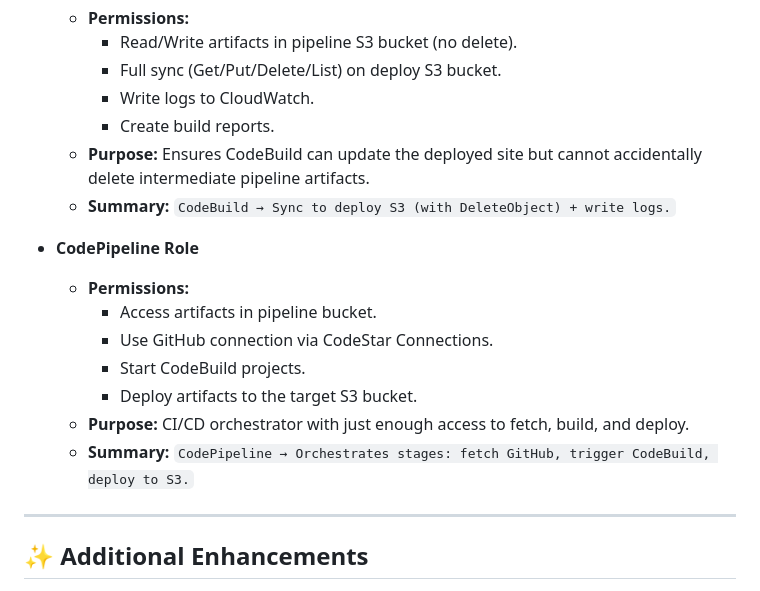
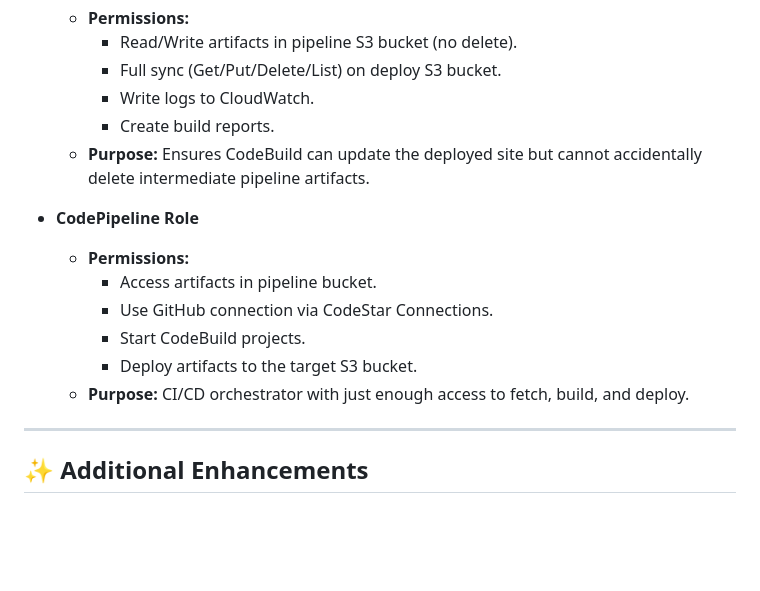
Before and after one commit to lizh1994/aws-static-site-cicd-lizhu, a Markdown page: README.md, the part around the change. GitHub-like rendering; blank space fills up the shorter version.

```diff
--- a/README.md
+++ b/README.md
@@ -29,7 +29,6 @@ This project applies least privilege IAM policies to ensure secure CI/CD operati
     - Write logs to CloudWatch.
     - Create build reports.
   - **Purpose:** Ensures CodeBuild can update the deployed site but cannot accidentally delete intermediate pipeline artifacts.
-  - **Summary:** `CodeBuild → Sync to deploy S3 (with DeleteObject) + write logs.`
 
 - **CodePipeline Role**
   - **Permissions:**
@@ -38,7 +37,6 @@ This project applies least privilege IAM policies to ensure secure CI/CD operati
     - Start CodeBuild projects.
     - Deploy artifacts to the target S3 bucket.
   - **Purpose:** CI/CD orchestrator with just enough access to fetch, build, and deploy.
-  - **Summary:** `CodePipeline → Orchestrates stages: fetch GitHub, trigger CodeBuild, deploy to S3.`
 
 ---
 
```
